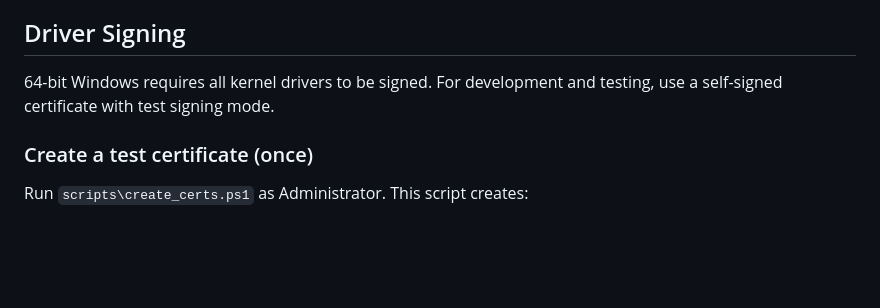
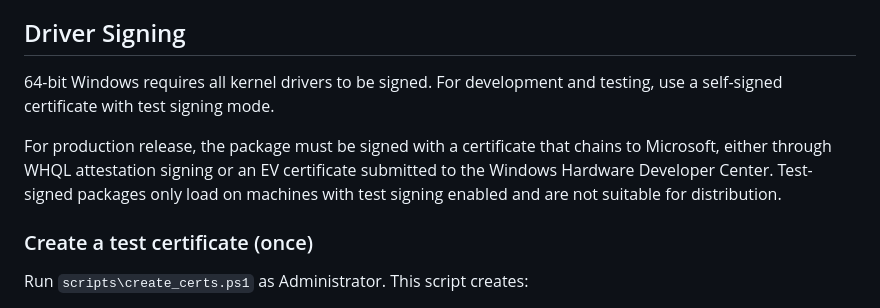
Before and after one commit to brakmic/com0com, a Markdown page: docs/BUILDING.md, the part around the change. Rendered like a GitHub page; blank space fills up the shorter version.

Commit message:
docs: describe production signing requirements
The signing section now distinguishes test signing from the WHQL or EV certificate chain required for production packages.

```diff
--- a/docs/BUILDING.md
+++ b/docs/BUILDING.md
@@ -100,8 +100,14 @@ This build includes two fixes over the upstream v3.0.0.0 source:
 
 ## Driver Signing
 
-64-bit Windows requires all kernel drivers to be signed. For development and testing,
-use a self-signed certificate with test signing mode.
+64-bit Windows requires all kernel drivers to be signed. For development and
+testing, use a self-signed certificate with test signing mode.
+
+For production release, the package must be signed with a certificate that
+chains to Microsoft, either through WHQL attestation signing or an EV
+certificate submitted to the Windows Hardware Developer Center. Test-signed
+packages only load on machines with test signing enabled and are not
+suitable for distribution.
 
 ### Create a test certificate (once)
 
```
